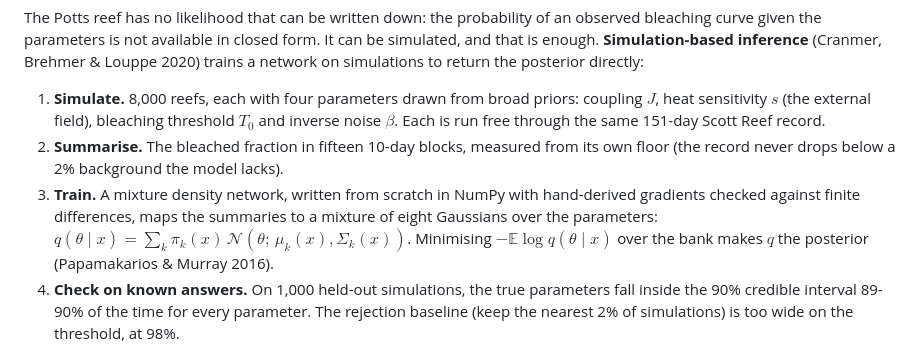
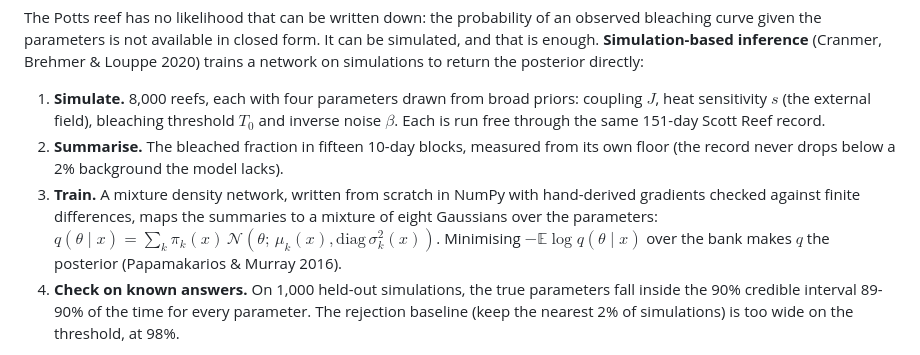
Before and after one commit to kevingrainger/Portfolio, a Markdown page: 001-coral-reef-tipping-points/README.md, the part around the change. Drawn GitHub-style.

Commit message:
001: diagonal mixture components in the formula
Co-Authored-By: Claude Opus 5.5 <noreply@anthropic.com>
Claude-Session: https://claude.ai/code/session_01B4HPXTREagQ8SPsGXPWcss

```diff
--- a/001-coral-reef-tipping-points/README.md
+++ b/001-coral-reef-tipping-points/README.md
@@ -28,7 +28,7 @@ The Potts reef has no likelihood that can be written down: the probability of an
 
 1. **Simulate.** 8,000 reefs, each with four parameters drawn from broad priors: coupling $J$, heat sensitivity $s$ (the external field), bleaching threshold $T_0$ and inverse noise $\beta$. Each is run free through the same 151-day Scott Reef record.
 2. **Summarise.** The bleached fraction in fifteen 10-day blocks, measured from its own floor (the record never drops below a 2% background the model lacks).
-3. **Train.** A mixture density network, written from scratch in NumPy with hand-derived gradients checked against finite differences, maps the summaries to a mixture of eight Gaussians over the parameters: $q(\theta \mid x) = \sum_k \pi_k(x)\, \mathcal N(\theta;\, \mu_k(x), \Sigma_k(x))$. Minimising $-\mathbb E \log q(\theta \mid x)$ over the bank makes $q$ the posterior (Papamakarios & Murray 2016).
+3. **Train.** A mixture density network, written from scratch in NumPy with hand-derived gradients checked against finite differences, maps the summaries to a mixture of eight Gaussians over the parameters: $q(\theta \mid x) = \sum_k \pi_k(x)\, \mathcal N(\theta;\, \mu_k(x), \mathrm{diag}\,\sigma_k^2(x))$. Minimising $-\mathbb E \log q(\theta \mid x)$ over the bank makes $q$ the posterior (Papamakarios & Murray 2016).
 4. **Check on known answers.** On 1,000 held-out simulations, the true parameters fall inside the 90% credible interval 89-90% of the time for every parameter. The rejection baseline (keep the nearest 2% of simulations) is too wide on the threshold, at 98%.
 
 What the record says:
```
